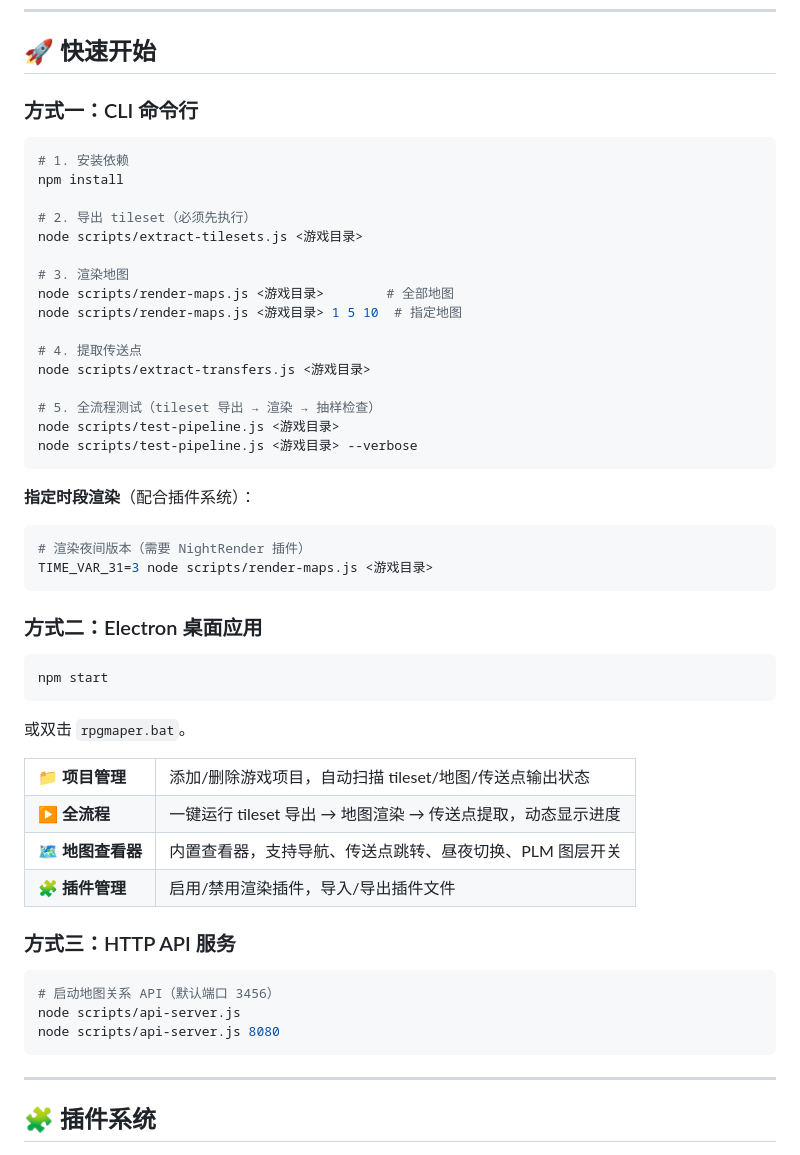
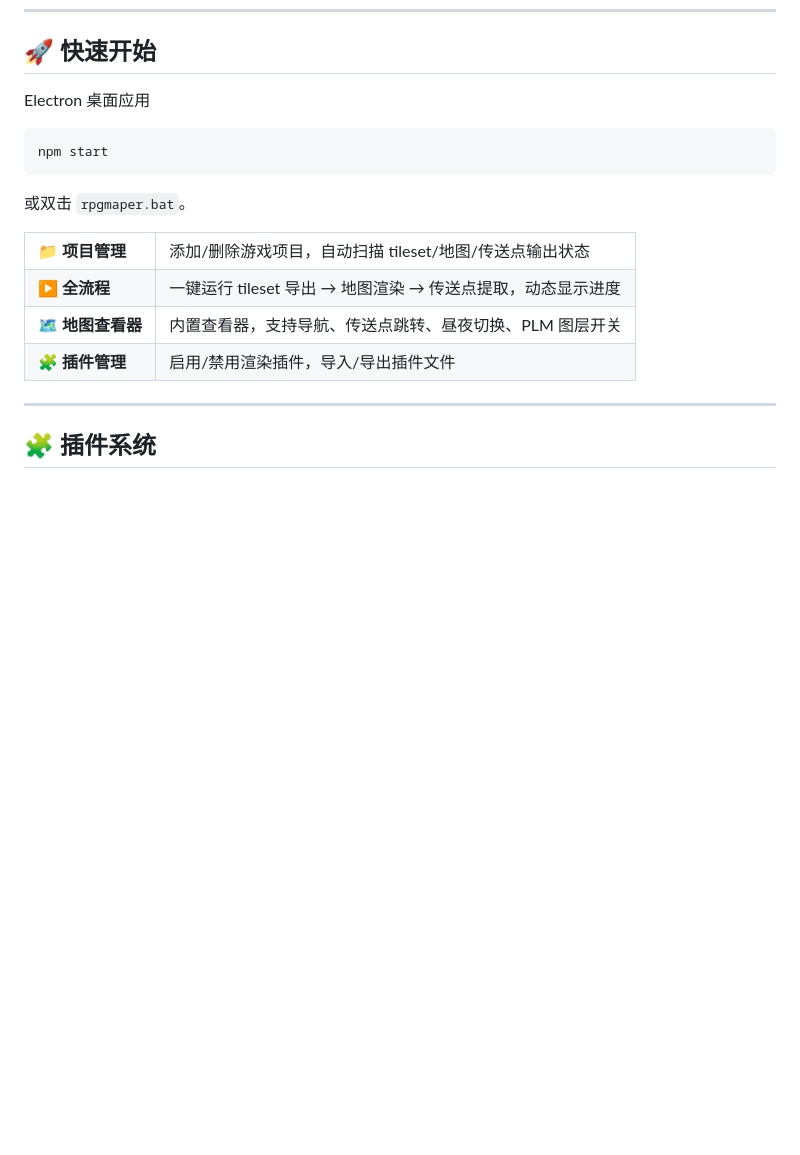
Before and after one commit to YHmuchen/RPGmaper, a Markdown page: README.md, the part around the change. Rendered like a GitHub page; blank space fills up the shorter version.

````diff
--- a/README.md
+++ b/README.md
@@ -74,35 +74,7 @@
 
 ## 🚀 快速开始
 
-### 方式一：CLI 命令行
-
-```bash
-# 1. 安装依赖
-npm install
-
-# 2. 导出 tileset（必须先执行）
-node scripts/extract-tilesets.js <游戏目录>
-
-# 3. 渲染地图
-node scripts/render-maps.js <游戏目录>        # 全部地图
-node scripts/render-maps.js <游戏目录> 1 5 10  # 指定地图
-
-# 4. 提取传送点
-node scripts/extract-transfers.js <游戏目录>
-
-# 5. 全流程测试（tileset 导出 → 渲染 → 抽样检查）
-node scripts/test-pipeline.js <游戏目录>
-node scripts/test-pipeline.js <游戏目录> --verbose
-```
-
-**指定时段渲染**（配合插件系统）：
-
-```bash
-# 渲染夜间版本（需要 NightRender 插件）
-TIME_VAR_31=3 node scripts/render-maps.js <游戏目录>
-```
-
-### 方式二：Electron 桌面应用
+Electron 桌面应用
 
 ```bash
 npm start
@@ -128,14 +100,6 @@ npm start
 <td>启用/禁用渲染插件，导入/导出插件文件</td>
 </tr>
 </table>
-
-### 方式三：HTTP API 服务
-
-```bash
-# 启动地图关系 API（默认端口 3456）
-node scripts/api-server.js
-node scripts/api-server.js 8080
-```
 
 ---
 
````
